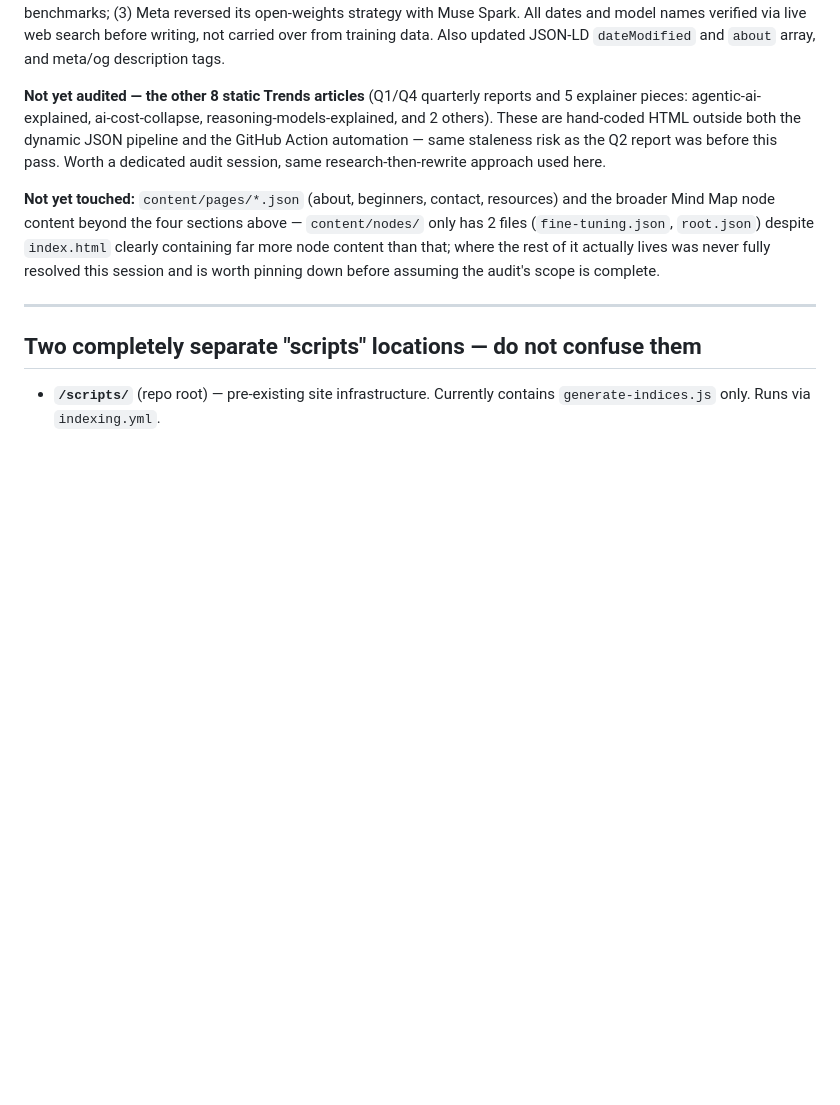
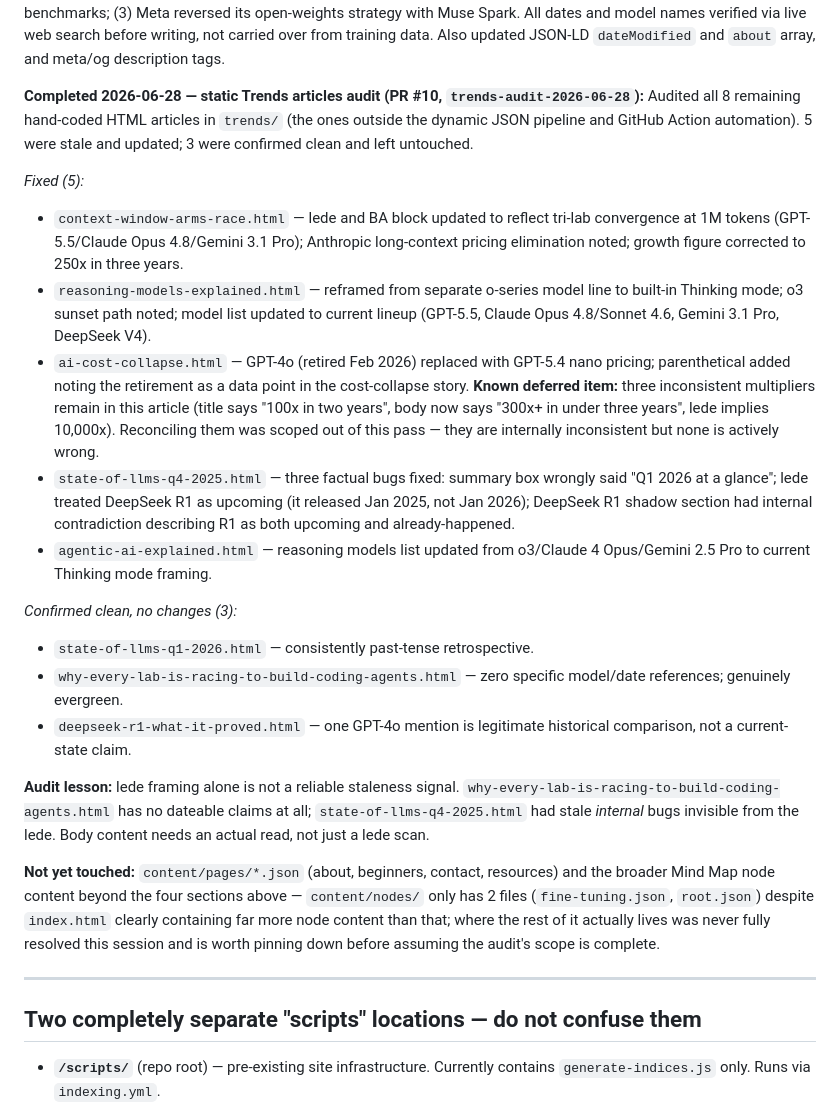
Before and after one commit to llms-101-cp/llms-101-website, a Markdown page: ARCHITECTURE.md, the part around the change. Rendered like a GitHub page; blank space fills up the shorter version.

Commit message:
ARCHITECTURE.md: record completion of static Trends articles audit
All 8 hand-coded Trends articles now audited. 5 fixed (context-window-
arms-race, reasoning-models-explained, ai-cost-collapse, state-of-llms-
q4-2025, agentic-ai-explained); 3 confirmed clean (state-of-llms-q1-2026,
why-every-lab-is-racing-to-build-coding-agents, deepseek-r1-what-it-proved).

Notes deferred item: ai-cost-collapse has three inconsistent multipliers
(100x/300x+/10,000x implied) that were scoped out of this pass.

Notes audit lesson: lede framing is not a reliable staleness signal —
body content needs a full read.

Co-Authored-By: Claude Sonnet 4.6 <noreply@anthropic.com>

```diff
--- a/ARCHITECTURE.md
+++ b/ARCHITECTURE.md
@@ -516,12 +516,48 @@ All dates and model names verified via live web search before writing, not
 carried over from training data. Also updated JSON-LD `dateModified` and
 `about` array, and meta/og description tags.
 
-**Not yet audited — the other 8 static Trends articles** (Q1/Q4 quarterly
-reports and 5 explainer pieces: agentic-ai-explained, ai-cost-collapse,
-reasoning-models-explained, and 2 others). These are hand-coded HTML
-outside both the dynamic JSON pipeline and the GitHub Action automation —
-same staleness risk as the Q2 report was before this pass. Worth a
-dedicated audit session, same research-then-rewrite approach used here.
+**Completed 2026-06-28 — static Trends articles audit (PR #10,
+`trends-audit-2026-06-28`):** Audited all 8 remaining hand-coded HTML
+articles in `trends/` (the ones outside the dynamic JSON pipeline and
+GitHub Action automation). 5 were stale and updated; 3 were confirmed
+clean and left untouched.
+
+*Fixed (5):*
+- `context-window-arms-race.html` — lede and BA block updated to reflect
+  tri-lab convergence at 1M tokens (GPT-5.5/Claude Opus 4.8/Gemini 3.1
+  Pro); Anthropic long-context pricing elimination noted; growth figure
+  corrected to 250x in three years.
+- `reasoning-models-explained.html` — reframed from separate o-series
+  model line to built-in Thinking mode; o3 sunset path noted; model list
+  updated to current lineup (GPT-5.5, Claude Opus 4.8/Sonnet 4.6, Gemini
+  3.1 Pro, DeepSeek V4).
+- `ai-cost-collapse.html` — GPT-4o (retired Feb 2026) replaced with
+  GPT-5.4 nano pricing; parenthetical added noting the retirement as a
+  data point in the cost-collapse story. **Known deferred item:** three
+  inconsistent multipliers remain in this article (title says "100x in two
+  years", body now says "300x+ in under three years", lede implies
+  10,000x). Reconciling them was scoped out of this pass — they are
+  internally inconsistent but none is actively wrong.
+- `state-of-llms-q4-2025.html` — three factual bugs fixed: summary box
+  wrongly said "Q1 2026 at a glance"; lede treated DeepSeek R1 as
+  upcoming (it released Jan 2025, not Jan 2026); DeepSeek R1 shadow
+  section had internal contradiction describing R1 as both upcoming and
+  already-happened.
+- `agentic-ai-explained.html` — reasoning models list updated from
+  o3/Claude 4 Opus/Gemini 2.5 Pro to current Thinking mode framing.
+
+*Confirmed clean, no changes (3):*
+- `state-of-llms-q1-2026.html` — consistently past-tense retrospective.
+- `why-every-lab-is-racing-to-build-coding-agents.html` — zero specific
+  model/date references; genuinely evergreen.
+- `deepseek-r1-what-it-proved.html` — one GPT-4o mention is legitimate
+  historical comparison, not a current-state claim.
+
+**Audit lesson:** lede framing alone is not a reliable staleness signal.
+`why-every-lab-is-racing-to-build-coding-agents.html` has no dateable
+claims at all; `state-of-llms-q4-2025.html` had stale *internal* bugs
+invisible from the lede. Body content needs an actual read, not just a
+lede scan.
 
 **Not yet touched:** `content/pages/*.json` (about, beginners, contact,
 resources) and the broader Mind Map node content beyond the four sections
```
